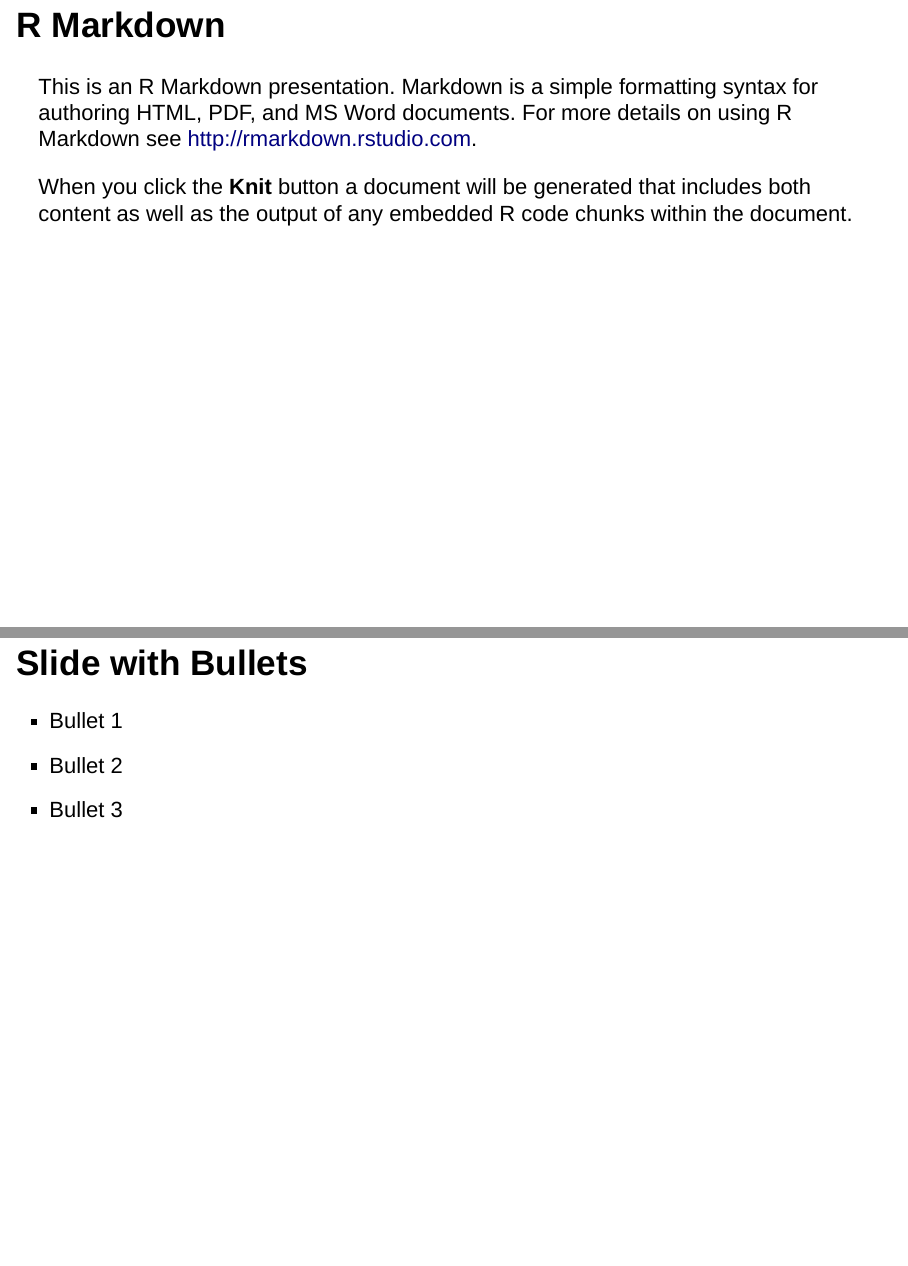
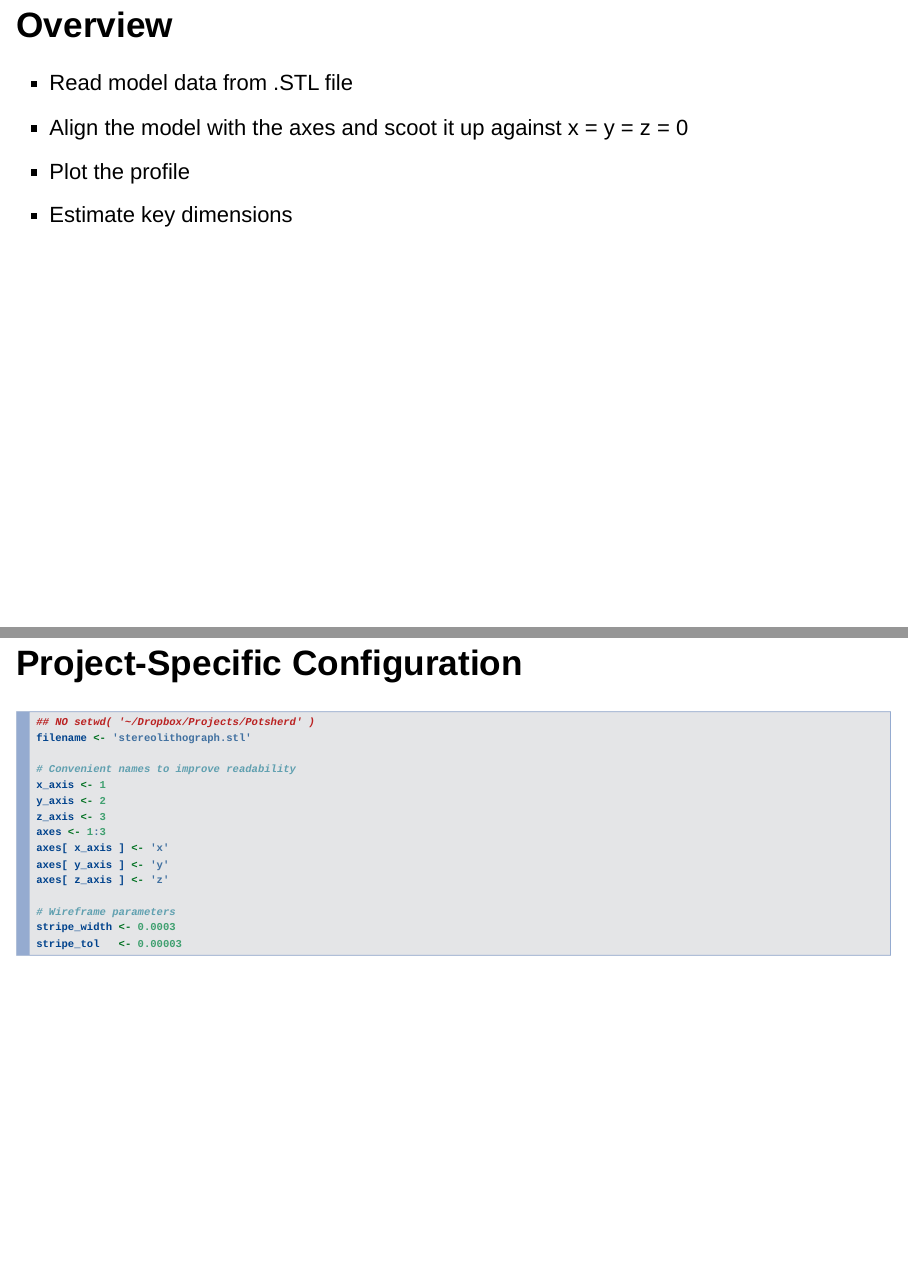
Before and after one commit to KarlEdwards/Photogrammetric-Potsherd-Profile, an R Markdown document (potsherd_photogrammetry.Rmd): pages 2 and 3 of 6 before the commit and pages 2 and 3 of 3 after it, joined at a grey line. Rendered offline with R 4.5, knitr and Pandoc, with nearby package versions.

Commit message:
Update potsherd_photogrammetry.Rmd

````diff
--- a/potsherd_photogrammetry.Rmd
+++ b/potsherd_photogrammetry.Rmd
@@ -5,5 +5,11 @@ date: "September 20, 2017"
 output: slidy_presentation
 ---
 
-```{r setup, include=FALSE}
-knitr::opts_chunk$set(echo = FALSE)
+## Overview
+
+- Read model data from .STL file
+- Align the model with the axes and scoot it up against x = y = z = 0
+- Plot the profile
+- Estimate key dimensions
+
+```{r, knitr_options, echo=FALSE}
@@ -10,13 +20,19 @@ knitr::opts_chunk$set(echo = FALSE)
 ```
 
-## R Markdown
+## Project-Specific Configuration
+```{r project_specific_configuration}
+## NO setwd( '~/Dropbox/Projects/Potsherd' )
+filename <- 'stereolithograph.stl'
 
-This is an R Markdown presentation. Markdown is a simple formatting syntax for authoring HTML, PDF, and MS Word documents. For more details on using R Markdown see <http://rmarkdown.rstudio.com>.
+# Convenient names to improve readability
+x_axis <- 1
+y_axis <- 2
+z_axis <- 3
+axes <- 1:3
+axes[ x_axis ] <- 'x'
+axes[ y_axis ] <- 'y'
+axes[ z_axis ] <- 'z'
 
-When you click the **Knit** button a document will be generated that includes both content as well as the output of any embedded R code chunks within the document.
-
-## Slide with Bullets
-
-- Bullet 1
-- Bullet 2
-- Bullet 3
+# Wireframe parameters
+stripe_width <- 0.0003
+stripe_tol   <- 0.00003
````
Also changed, not shown: potsherd_photogrammetry.Rmd (15 more changed lines).
